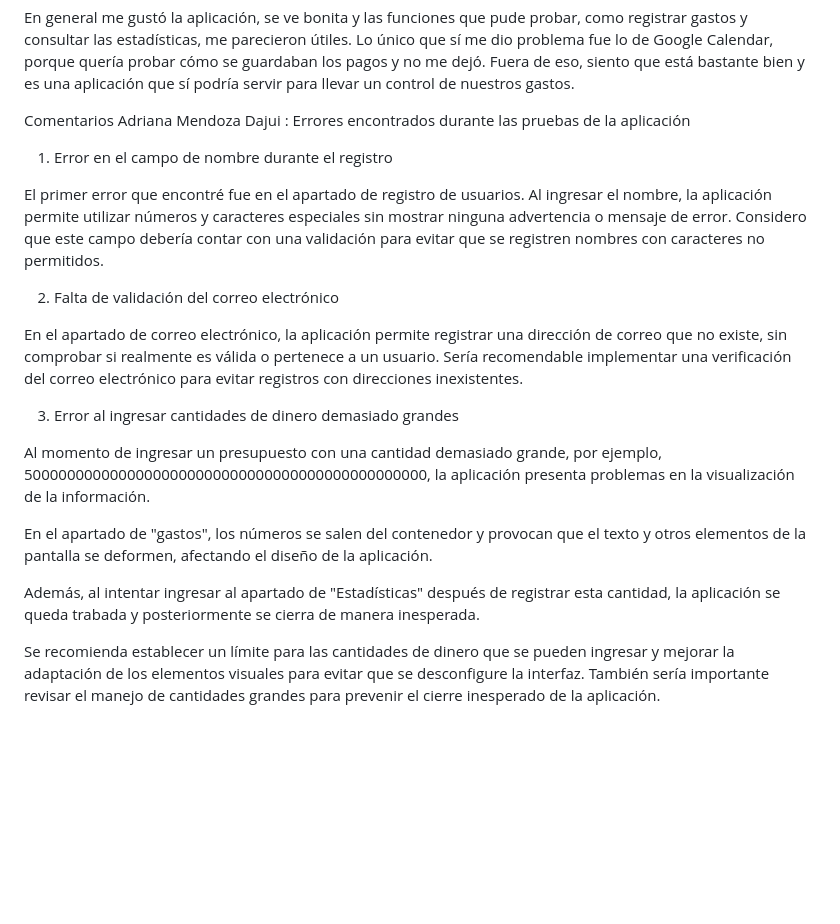
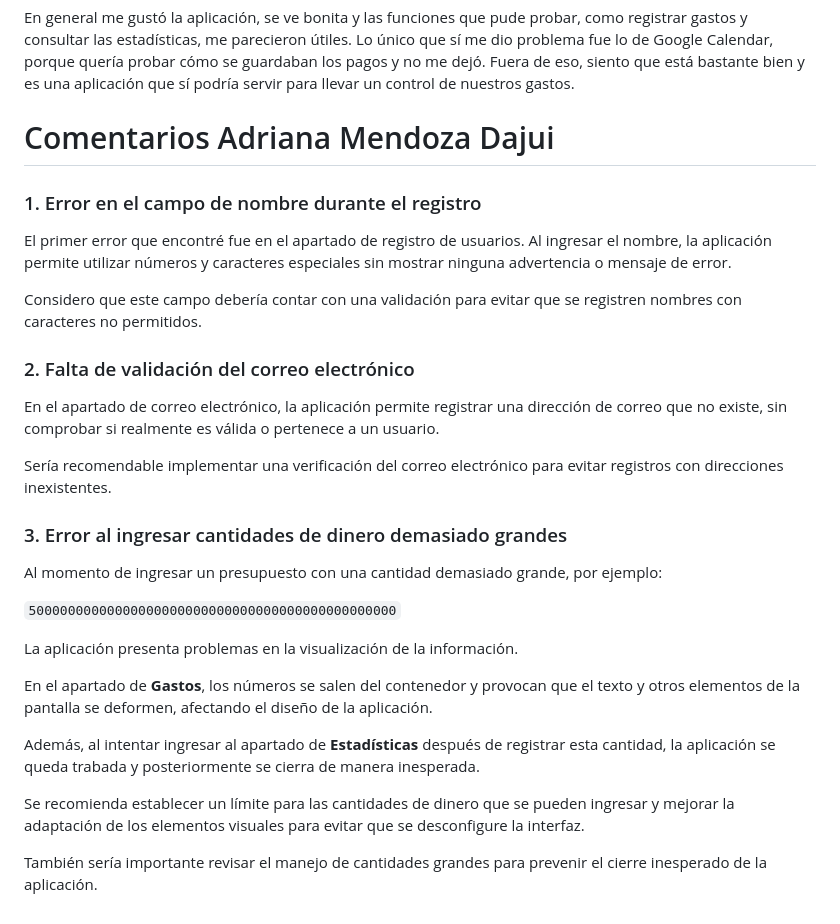
Before and after one commit to Brian7190/fintrack, a Markdown page: COMENTARIOS.md, the part around the change. Drawn GitHub-style; blank space fills up the shorter version.

```diff
--- a/COMENTARIOS.md
+++ b/COMENTARIOS.md
@@ -29,27 +29,32 @@ consultar las estadísticas, me parecieron útiles. Lo único que sí me dio pro
 porque quería probar cómo se guardaban los pagos y no me dejó. Fuera de eso, siento que está bastante bien y es una aplicación que sí podría servir para llevar un control de nuestros gastos.
 
 
+# Comentarios Adriana Mendoza Dajui
 
+### 1. Error en el campo de nombre durante el registro
 
+El primer error que encontré fue en el apartado de registro de usuarios. Al ingresar el nombre, la aplicación permite utilizar números y caracteres especiales sin mostrar ninguna advertencia o mensaje de error.
 
+Considero que este campo debería contar con una validación para evitar que se registren nombres con caracteres no permitidos.
 
-Comentarios Adriana Mendoza Dajui :
-Errores encontrados durante las pruebas de la aplicación
+### 2. Falta de validación del correo electrónico
 
-1. Error en el campo de nombre durante el registro
+En el apartado de correo electrónico, la aplicación permite registrar una dirección de correo que no existe, sin comprobar si realmente es válida o pertenece a un usuario.
 
-El primer error que encontré fue en el apartado de registro de usuarios. Al ingresar el nombre, la aplicación permite utilizar números y caracteres especiales sin mostrar ninguna advertencia o mensaje de error. Considero que este campo debería contar con una validación para evitar que se registren nombres con caracteres no permitidos.
+Sería recomendable implementar una verificación del correo electrónico para evitar registros con direcciones inexistentes.
 
-2. Falta de validación del correo electrónico
+### 3. Error al ingresar cantidades de dinero demasiado grandes
 
-En el apartado de correo electrónico, la aplicación permite registrar una dirección de correo que no existe, sin comprobar si realmente es válida o pertenece a un usuario. Sería recomendable implementar una verificación del correo electrónico para evitar registros con direcciones inexistentes.
+Al momento de ingresar un presupuesto con una cantidad demasiado grande, por ejemplo:
 
-3. Error al ingresar cantidades de dinero demasiado grandes
+`50000000000000000000000000000000000000000000000`
 
-Al momento de ingresar un presupuesto con una cantidad demasiado grande, por ejemplo, 50000000000000000000000000000000000000000000000, la aplicación presenta problemas en la visualización de la información.
+La aplicación presenta problemas en la visualización de la información.
 
-En el apartado de "gastos", los números se salen del contenedor y provocan que el texto y otros elementos de la pantalla se deformen, afectando el diseño de la aplicación.
+En el apartado de **Gastos**, los números se salen del contenedor y provocan que el texto y otros elementos de la pantalla se deformen, afectando el diseño de la aplicación.
 
-Además, al intentar ingresar al apartado de "Estadísticas" después de registrar esta cantidad, la aplicación se queda trabada y posteriormente se cierra de manera inesperada.
+Además, al intentar ingresar al apartado de **Estadísticas** después de registrar esta cantidad, la aplicación se queda trabada y posteriormente se cierra de manera inesperada.
 
-Se recomienda establecer un límite para las cantidades de dinero que se pueden ingresar y mejorar la adaptación de los elementos visuales para evitar que se desconfigure la interfaz. También sería importante revisar el manejo de cantidades grandes para prevenir el cierre inesperado de la aplicación.
+Se recomienda establecer un límite para las cantidades de dinero que se pueden ingresar y mejorar la adaptación de los elementos visuales para evitar que se desconfigure la interfaz.
+
+También sería importante revisar el manejo de cantidades grandes para prevenir el cierre inesperado de la aplicación.
```
